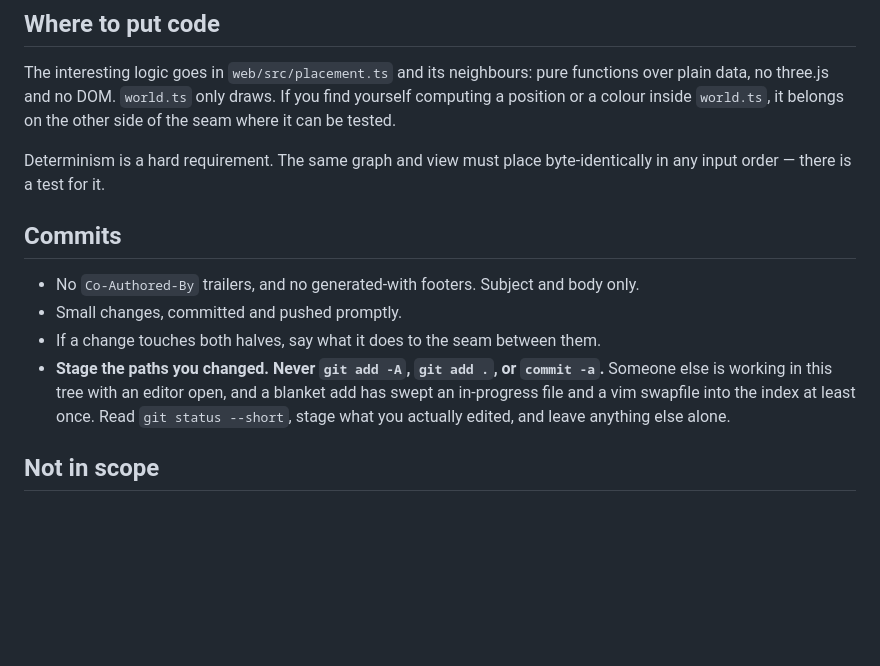
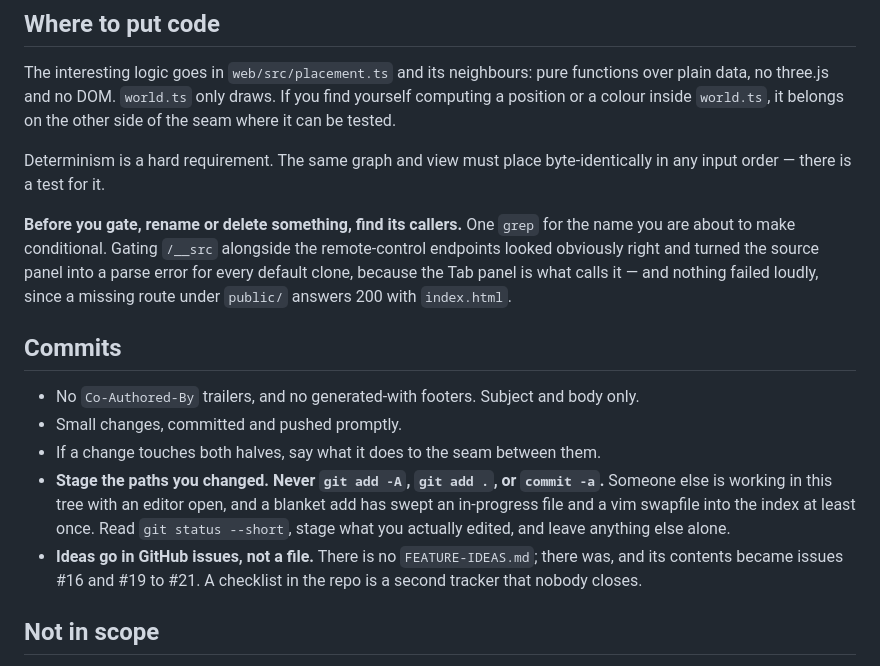
Before and after one commit to dpritchett/callscape, a Markdown page: AGENTS.md, the part around the change. GitHub-like rendering; blank space fills up the shorter version.

```diff
--- a/AGENTS.md
+++ b/AGENTS.md
@@ -62,6 +62,12 @@ seam where it can be tested.
 Determinism is a hard requirement. The same graph and view must place byte-identically in
 any input order — there is a test for it.
 
+**Before you gate, rename or delete something, find its callers.** One `grep` for the name
+you are about to make conditional. Gating `/__src` alongside the remote-control endpoints
+looked obviously right and turned the source panel into a parse error for every default
+clone, because the Tab panel is what calls it — and nothing failed loudly, since a missing
+route under `public/` answers 200 with `index.html`.
+
 ## Commits
 
 - No `Co-Authored-By` trailers, and no generated-with footers. Subject and body only.
@@ -71,6 +77,9 @@ any input order — there is a test for it.
   else is working in this tree with an editor open, and a blanket add has swept an
   in-progress file and a vim swapfile into the index at least once. Read
   `git status --short`, stage what you actually edited, and leave anything else alone.
+- **Ideas go in GitHub issues, not a file.** There is no `FEATURE-IDEAS.md`; there was, and
+  its contents became issues #16 and #19 to #21. A checklist in the repo is a second
+  tracker that nobody closes.
 
 ## Not in scope
 
```
Also changed, not shown: FEATURE-IDEAS.md (deleted, +0 -3 lines), WORKING.md (+13 -1 lines).
